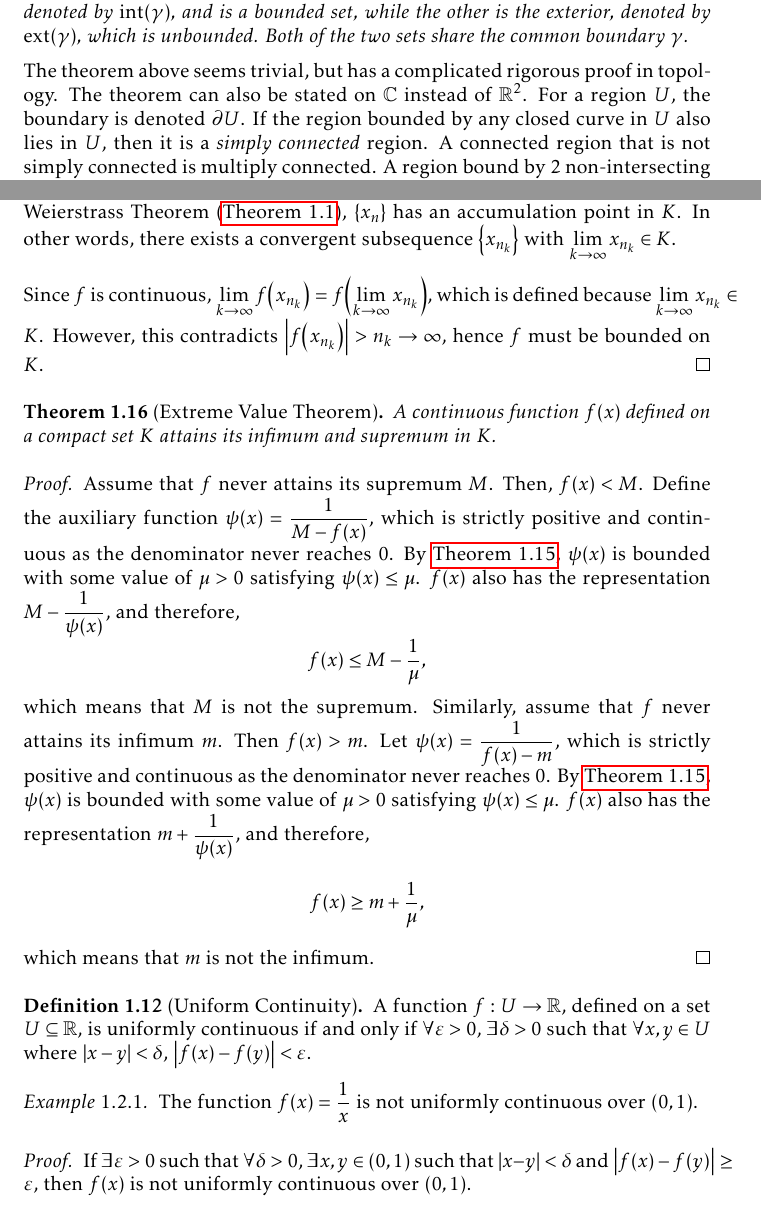
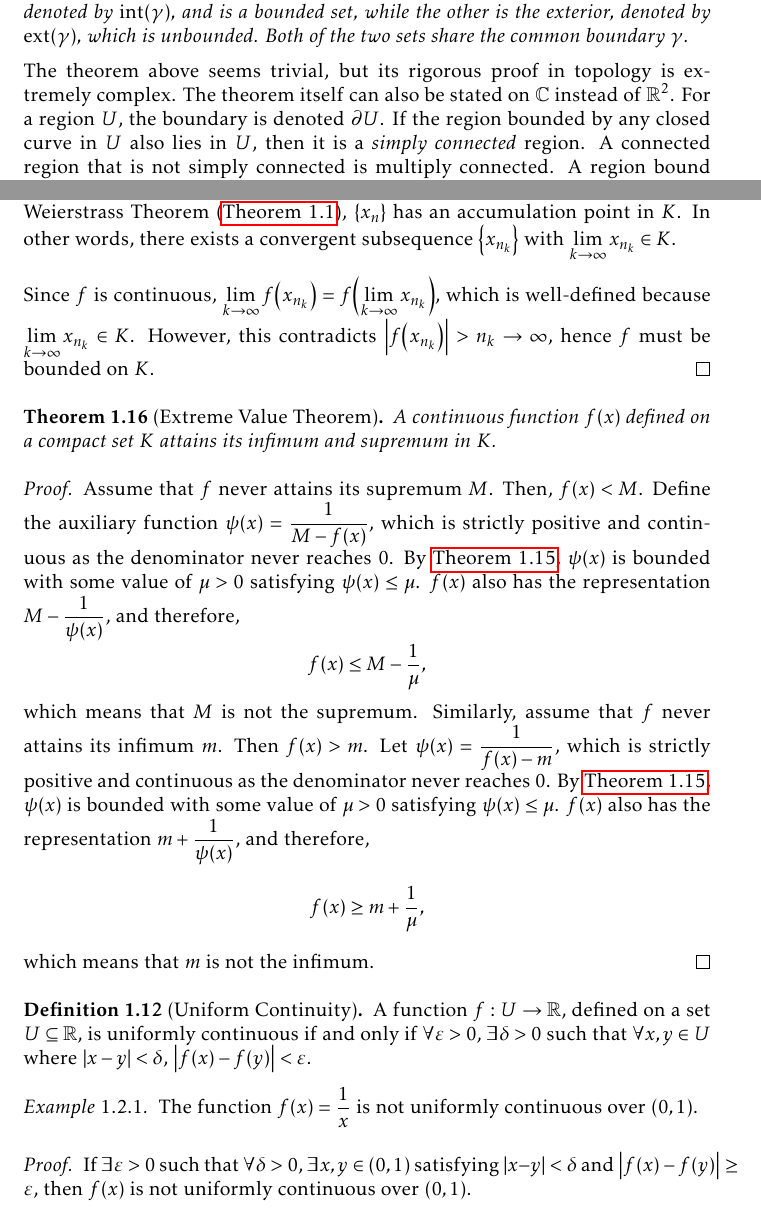
Before and after one commit to slipperking/complex-analysis-latex, a LaTeX document (main.tex): two parts of pages 7 and 12 of 150, joined at a grey line, cut so that both start at the same text. Compiled offline with pdfLaTeX.

Commit message:
overleaf_to_git (Thu Aug  7 15:37:13 2025 -0700): update main.tex from r19285 to r19291

```diff
--- a/main.tex
+++ b/main.tex
@@ -188,7 +188,7 @@ A curve is a one-dimensional manifold embedded within a higher dimensional space
 \begin{theorem}[Jordan Curve Theorem]\label{thm:jordancurve}
     Let \(\gamma\) be a Jordan curve in \(\mathbb{R}^2\). Then the set \(\mathbb{R}^2\setminus\gamma\) consists of exactly two connected subsets. One of them is the interior, denoted by \(\mathrm{int}(\gamma)\), and is a bounded set, while the other is the exterior, denoted by \(\mathrm{ext}(\gamma)\), which is unbounded. Both of the two sets share the common boundary \(\gamma\).
 \end{theorem}
-The theorem above seems trivial, but has a complicated rigorous proof in topology. The theorem can also be stated on \(\mathbb{C}\) instead of \(\mathbb{R}^2\). For a region \(U\), the boundary is denoted \(\partial U\). If the region bounded by any closed curve in \(U\) also lies in \(U\), then it is a \textit{simply connected} region. A connected region that is not simply connected is multiply connected. A region bound by 2 non-intersecting Jordan curves is doubly connected, and a region bound by \(n\) non-intersecting Jordan curves is traditionally known as \(n\)-connected (the modern topological definition differs). Lastly, any closed curve can degenerate to a single point or slit.
+The theorem above seems trivial, but its rigorous proof in topology is extremely complex. The theorem itself can also be stated on \(\mathbb{C}\) instead of \(\mathbb{R}^2\). For a region \(U\), the boundary is denoted \(\partial U\). If the region bounded by any closed curve in \(U\) also lies in \(U\), then it is a \textit{simply connected} region. A connected region that is not simply connected is multiply connected. A region bound by 2 non-intersecting Jordan curves is doubly connected, and a region bound by \(n\) non-intersecting Jordan curves is traditionally known as \(n\)-connected (the modern topological definition differs). Lastly, any closed curve can degenerate to a single point or slit.
 
 Generalizations of the differential and integral exist for multivariate functions. The partial differentials of \(f(x,y,z)\), \(\pdv{f}{x}\ddx\), \(\pdv{f}{y}\ddy\), and \(\pdv{f}{z}\ddz\) sum up to form the total differential, denoted by \(\dd{f}\). An important result in multivariable calculus allows the calculation of the derivatives of a definite integral with respect to its parameter.
 \begin{theorem}[Leibniz Integral Rule]\label{thm:leibnizintegralrule}
@@ -297,7 +297,7 @@ We also have the definition of the limit of a sequence:
 \begin{proof}
     Suppose for the sake of contradiction that \(f:U\to\mathbb{R}\) is continuous and unbounded on compact \(K\). Then for each \(n\in\mathbb{N}\), there exists \(x_n\in K\) such that \(|f(x_n)|>n\). The sequence \(\cbraces{x_n}\) lies in \(K\), which is compact, so by the Bolzano--Weierstrass Theorem (\autoref{thm:bolzanoweierstrass}), \(\cbraces{x_n}\) has an accumulation point in \(K\). In other words, there exists a convergent subsequence \(\cbraces{x_{n_k}}\) with \(\lim_{k\to\infty} x_{n_k}\in K\).
 
-    Since \(f\) is continuous, \(\lim_{k\to\infty}f\qty(x_{n_k})=f\qty(\lim_{k\to\infty}x_{n_k})\), which is defined because \(\lim_{k\to\infty} x_{n_k}\in K\). However, this contradicts \(\qty|f\paren{x_{n_k}}|>n_k\to\infty\), hence \(f\) must be bounded on \(K\).
+    Since \(f\) is continuous, \(\lim_{k\to\infty}f\qty(x_{n_k})=f\qty(\lim_{k\to\infty}x_{n_k})\), which is well-defined because \(\lim_{k\to\infty} x_{n_k}\in K\). However, this contradicts \(\qty|f\paren{x_{n_k}}|>n_k\to\infty\), hence \(f\) must be bounded on \(K\).
 \end{proof}
 \begin{theorem}[Extreme Value Theorem]\label{thm:extremevalue}
     A continuous function \(f(x)\) defined on a compact set \(K\) attains its infimum and supremum in \(K\).
@@ -312,7 +312,7 @@ We also have the definition of the limit of a sequence:
     The function \(f(x)=\frac{1}{x}\) is not uniformly continuous over \((0,1)\).
 \end{example}
 \begin{proof}
-    If \(\exists\varepsilon>0\) such that \(\forall\delta>0\), \(\exists x,y\in(0,1)\) such that \(|x-y|<\delta\) and \(\abs{f(x)-f(y)}\geq\varepsilon\), then \(f(x)\) is not uniformly continuous over \((0,1)\).
+    If \(\exists\varepsilon>0\) such that \(\forall\delta>0\), \(\exists x,y\in(0,1)\) satisfying \(|x-y|<\delta\) and \(\abs{f(x)-f(y)}\geq\varepsilon\), then \(f(x)\) is not uniformly continuous over \((0,1)\).
 
     Let \(\varepsilon=1\) and \[x=\frac{1}{n},\quad y=\frac{1}{n+1}.\] Then \(\forall\delta>0\), \(\exists n>1\) where \(\abs{x-y}<\delta\), since \(\lim_{n\to\infty}\left|x-y\right|=0\). Additionally, \(\abs{f(x)-f(y)}=1\geq\varepsilon\). This satisfies the negation, and thus, \(f(x)=\frac{1}{x}\) is not uniformly continuous over \((0,1)\).
 \end{proof}
```
Also changed, not shown: main.tex (2 more changed lines).
